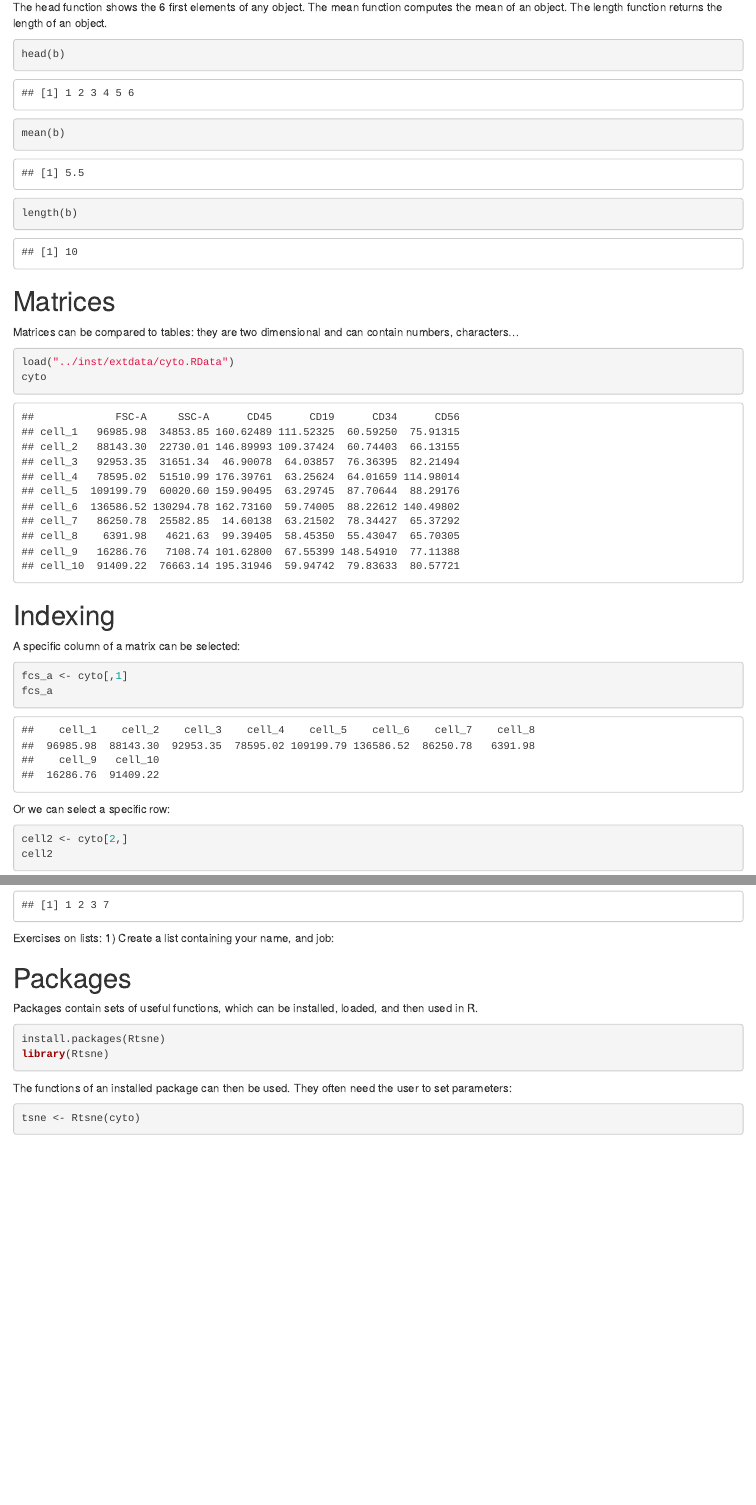
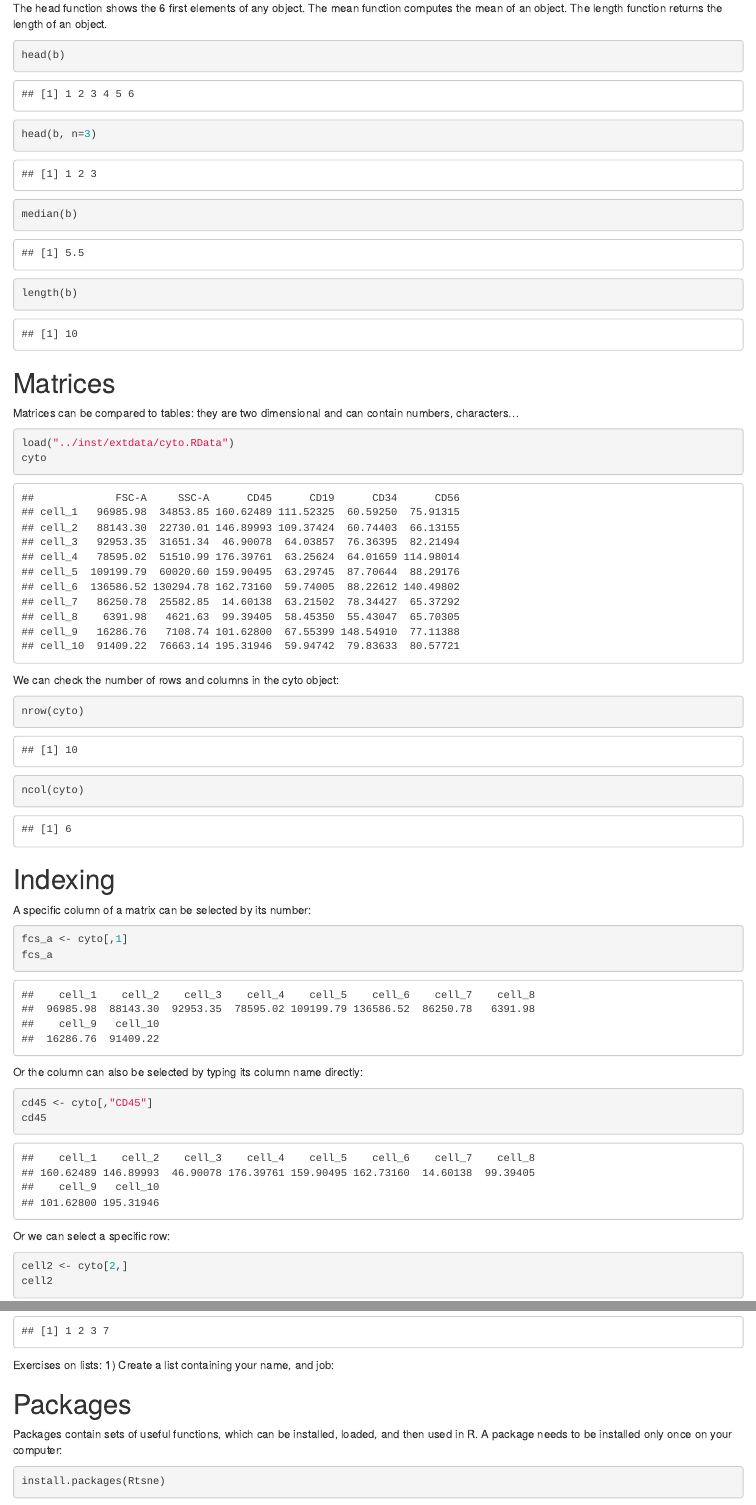
Before and after one commit to saeyslab/FlowSOM_workshop, an R Markdown document (vignettes/1_R_Intro.Rmd): the page in a window 1100 px wide, from 1560 px down before the commit and from 1590 px down after it, so that both start at the same text, and a second part further down, joined at a grey line. Rendered offline with R 4.5, knitr and Pandoc, with nearby package versions; code that draws random numbers runs with fixed seeds of ours; some code elsewhere in the file could not run offline.

Commit message:
small updates

````diff
--- a/vignettes/1_R_Intro.Rmd
+++ b/vignettes/1_R_Intro.Rmd
@@ -94,7 +99,8 @@ The length function returns the length of an object.
 
 ```{r}
 head(b)
-mean(b)
+head(b, n=3)
+median(b)
 length(b)
 ```
 
@@ -106,14 +112,25 @@ load("../inst/extdata/cyto.RData")
 cyto
 ```
 
+We can check the number of rows and columns in the cyto object:
+```{r}
+nrow(cyto)
+ncol(cyto)
+```
+
 # Indexing
 
-A specific column of a matrix can be selected:
+A specific column of a matrix can be selected by its number:
 ```{r}
 fcs_a <- cyto[,1]
 fcs_a
 ```
 
+Or the column can also be selected by typing its column name directly:
+```{r}
+cd45 <- cyto[,"CD45"]
+cd45
+```
 
 Or we can select a specific row:
 ```{r}
@@ -167,6 +184,7 @@ Exercises on lists:
 # Packages
 
 Packages contain sets of useful functions, which can be installed, loaded, and then used in R.
+A package needs to be installed only once on your computer:
 
 ```{r}
 install.packages(Rtsne)
````
Also changed, not shown: vignettes/1_R_Intro.Rmd (15 more changed lines).
